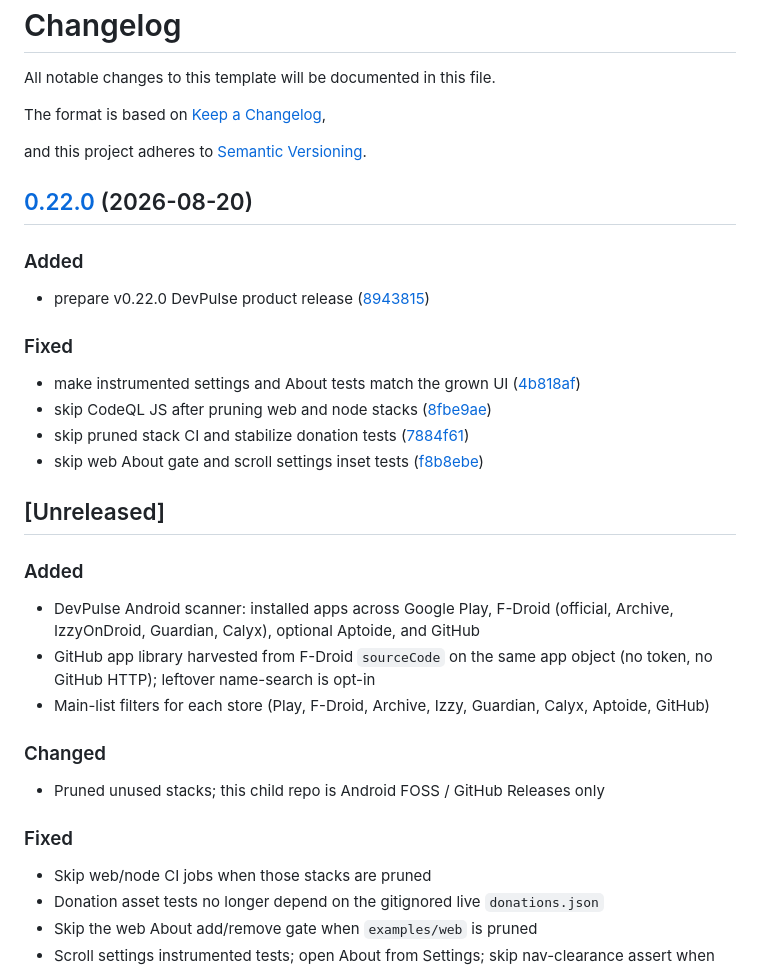
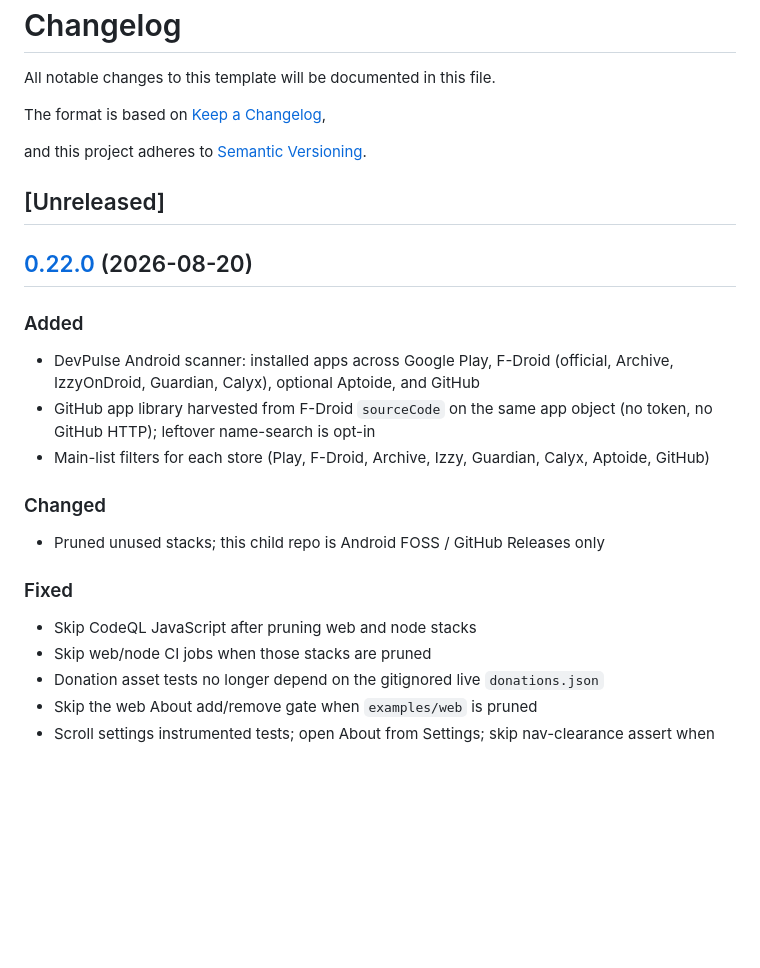
Before and after one commit to edwardlthompson/DevPulse, a Markdown page: CHANGELOG.md, the part around the change. Rendered like a GitHub page; blank space fills up the shorter version.

Commit message:
chore: fold product notes into v0.22.0 changelog
Release Please listed only commit titles and left Unreleased below the version heading.

Co-authored-by: Cursor <cursoragent@cursor.com>

```diff
--- a/CHANGELOG.md
+++ b/CHANGELOG.md
@@ -6,22 +6,9 @@ The format is based on [Keep a Changelog](https://keepachangelog.com/en/1.1.0/),
 
 and this project adheres to [Semantic Versioning](https://semver.org/spec/v2.0.0.html).
 
+## [Unreleased]
+
 ## [0.22.0](https://github.com/edwardlthompson/DevPulse/compare/v0.21.0...v0.22.0) (2026-08-20)
-
-
-### Added
-
-* prepare v0.22.0 DevPulse product release ([8943815](https://github.com/edwardlthompson/DevPulse/commit/89438154641d45d56b7062ee6352e78b7f4c36ef))
-
-
-### Fixed
-
-* make instrumented settings and About tests match the grown UI ([4b818af](https://github.com/edwardlthompson/DevPulse/commit/4b818afaaf8f3e9b17b462aeddd91b21ab31bf4c))
-* skip CodeQL JS after pruning web and node stacks ([8fbe9ae](https://github.com/edwardlthompson/DevPulse/commit/8fbe9aef85193d4777751bcb1ec835c2561de3e5))
-* skip pruned stack CI and stabilize donation tests ([7884f61](https://github.com/edwardlthompson/DevPulse/commit/7884f617a366163622d13afd604705c0210e8d8e))
-* skip web About gate and scroll settings inset tests ([f8b8ebe](https://github.com/edwardlthompson/DevPulse/commit/f8b8ebe20adb5632ba0734202d76eb2f90298a30))
-
-## [Unreleased]
 
 ### Added
 
@@ -35,6 +22,7 @@ and this project adheres to [Semantic Versioning](https://semver.org/spec/v2.0.0
 
 ### Fixed
 
+- Skip CodeQL JavaScript after pruning web and node stacks
 - Skip web/node CI jobs when those stacks are pruned
 - Donation asset tests no longer depend on the gitignored live `donations.json`
 - Skip the web About add/remove gate when `examples/web` is pruned
```
